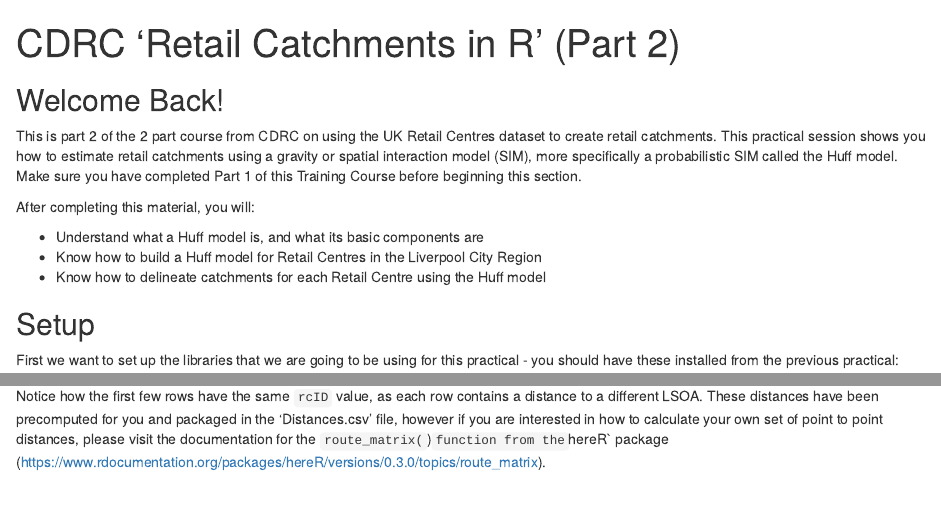
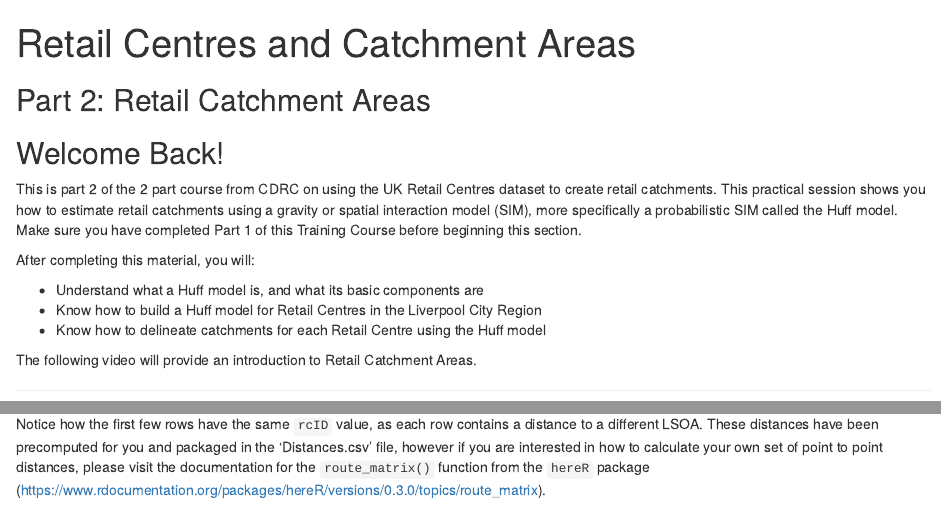
Before and after one commit to patrickballantyne/CDRC-Retail-Catchment-Training, an R Markdown document (Workbook-Part2.Rmd): the page in a window 1100 px wide, from its top, and a second part further down, joined at a grey line. Rendered offline with R 4.5, knitr and Pandoc, with nearby package versions; some code elsewhere in the file could not run offline.

Commit message:
Update title, add in video and correct typos

````diff
--- a/Workbook-Part2.Rmd
+++ b/Workbook-Part2.Rmd
@@ -1,8 +1,6 @@
 ---
-title: "CDRC 'Retail Catchments in R' (Part 2)"
-output:
-  html_document: default
-  pdf_document: default
+title: "Retail Centres and Catchment Areas"
+output: html_document
 ---
 
 ```{r include=FALSE}
@@ -10,6 +8,8 @@ knitr::opts_chunk$set(warning = FALSE, message = FALSE)
 library(knitr)
 purl("Workbook-Part2.Rmd", documentation = 0)
 ```
+
+## Part 2: Retail Catchment Areas
 
 ## Welcome Back!
 
@@ -20,3 +20,5 @@ After completing this material, you will:
 * Understand what a Huff model is, and what its basic components are
 * Know how to build a Huff model for Retail Centres in the Liverpool City Region
 * Know how to delineate catchments for each Retail Centre using the Huff model
+
+The following video will provide an introduction to Retail Catchment Areas.
@@ -104,7 +112,7 @@ So the data contains three columns:
 * `lsoa11cd` - LSOA Codes; a unique code for each LSOA in the Liverpool City Region.
 * `distance` - distances (in metres) from each Retail Centre to each LSOA (centroid) in Liverpool City Region.
 
-Notice how the first few rows have the same `rcID` value, as each row contains a distance to a different LSOA. These distances have been precomputed for you and packaged in the 'Distances.csv' file, however if you are interested in how to calculate your own set of point to point distances, please visit the documentation for the `route_matrix(`)` function from the `hereR` package (https://www.rdocumentation.org/packages/hereR/versions/0.3.0/topics/route_matrix).
+Notice how the first few rows have the same `rcID` value, as each row contains a distance to a different LSOA. These distances have been precomputed for you and packaged in the 'Distances.csv' file, however if you are interested in how to calculate your own set of point to point distances, please visit the documentation for the `route_matrix()` function from the `hereR` package (https://www.rdocumentation.org/packages/hereR/versions/0.3.0/topics/route_matrix).
 
 The final step we want to take is to join these distances to the Retail Centre data (`rc`) we have in our environment. I am going to use pipes in the next step to perform an inner join between the Retail Centre data (`rc`) and the object containing the rc-LSOA distances (`distances`). An inner_join keeps all the rows of both objects, looking for a unique column to join on between the two. In this instance, the inner_join will be performed using the `rcID` column as both `rc` and `distance`s have that column in common. Following this, you will notice I am converting the data to a data frame and selecting only the columns I am interested in keeping:
 
````
Also changed, not shown: Workbook-Part2.Rmd (6 more changed lines).
